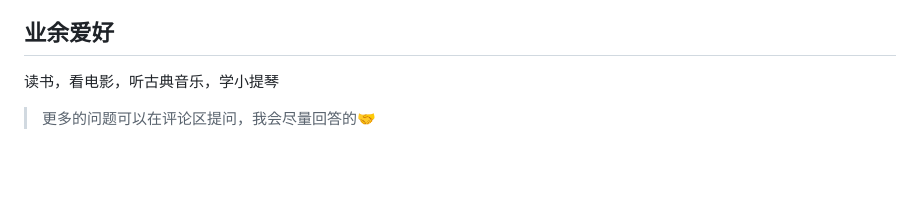
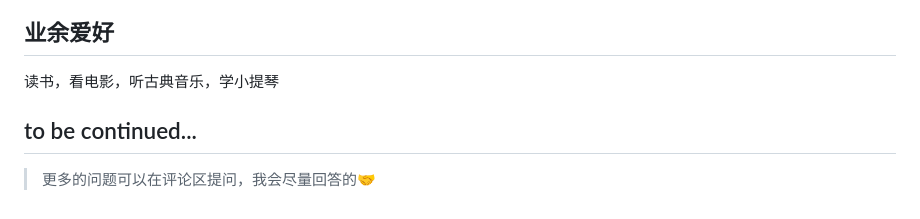
Before and after one commit to JiaxuanZou0714/jiaxuanzou0714.github.io, a Markdown page: _pages/profiles.md, the part around the change. GitHub-like rendering; blank space fills up the shorter version.

Commit message:
feat: Add "to be continued..." section to profiles page

```diff
--- a/_pages/profiles.md
+++ b/_pages/profiles.md
@@ -43,4 +43,6 @@ profiles:
 ## 业余爱好
 读书，看电影，听古典音乐，学小提琴
 
+## to be continued...
+
 > 更多的问题可以在评论区提问，我会尽量回答的🤝
```
